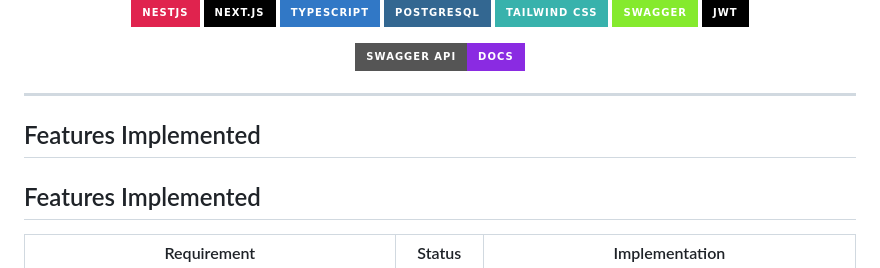
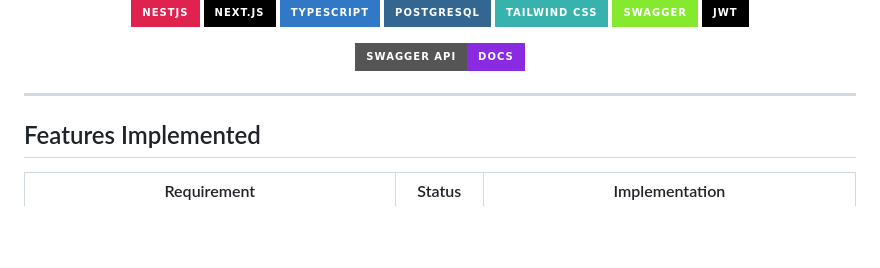
Before and after one commit to MrSriJay/ecommerce-backend, a Markdown page: README.md, the part around the change. GitHub-like rendering; badges without logos; blank space fills up the shorter version.

```diff
--- a/README.md
+++ b/README.md
@@ -23,8 +23,6 @@
 </p>
 
 ---
-
-## Features Implemented
 
 ## Features Implemented
 
```
